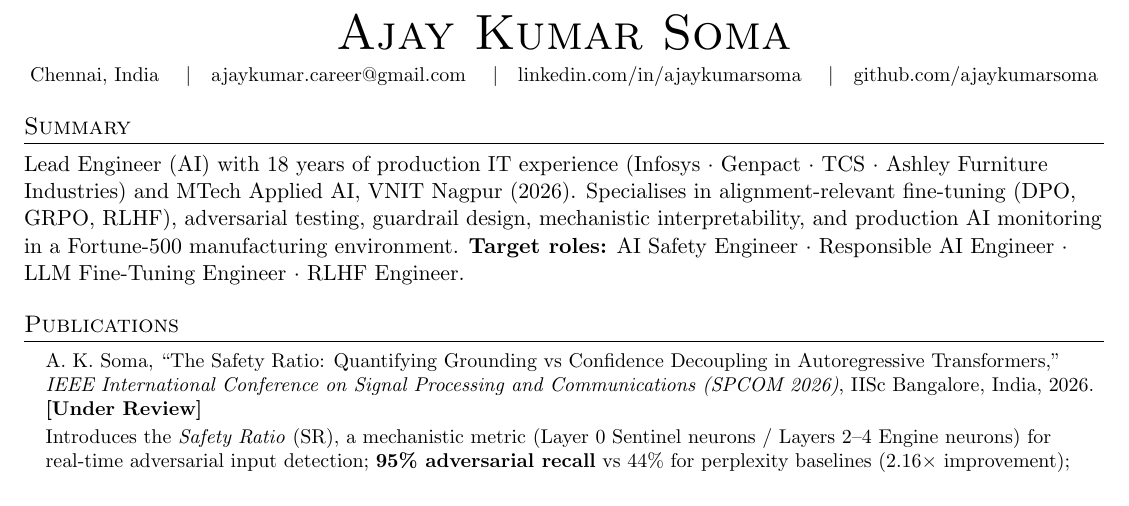
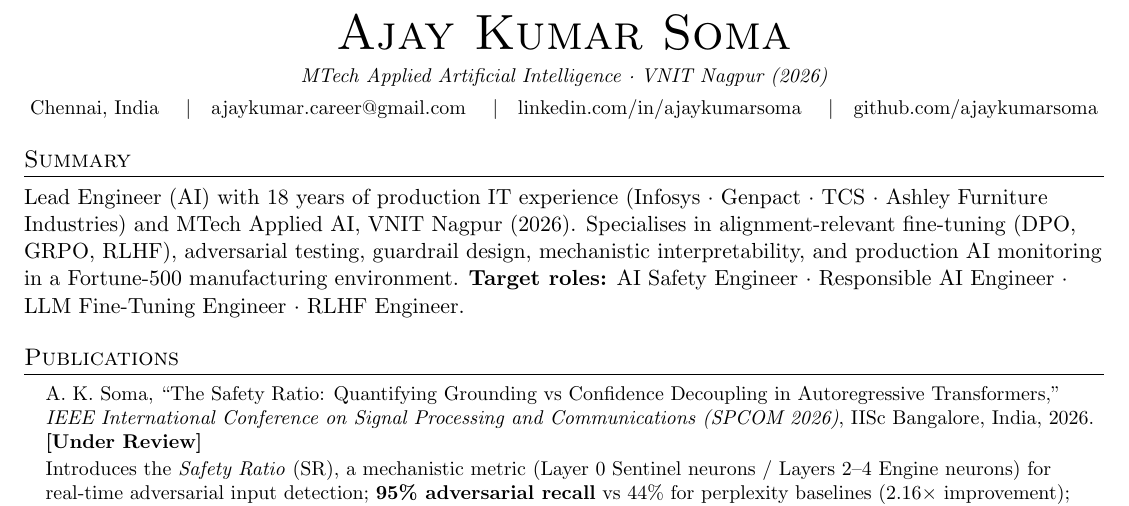
Before and after one commit to ajaykumarsoma/resume, a LaTeX CV (resume.tex): part of page 1 of 3, cut so that both start at the same text. Compiled offline with pdfLaTeX.

Commit message:
Add MTech AI tagline under name in header

```diff
--- a/resume.tex
+++ b/resume.tex
@@ -76,7 +76,8 @@
 
 %--- Header ------------------------------------------------------------------
 \begin{center}
-  {\Huge \scshape Ajay Kumar Soma} \\[4pt]
+  {\Huge \scshape Ajay Kumar Soma} \\[3pt]
+  {\small\itshape MTech Applied Artificial Intelligence · VNIT Nagpur (2026)} \\[4pt]
   \small
   Chennai, India \quad$|$\quad
   \href{mailto:ajaykumar.career@gmail.com}{ajaykumar.career@gmail.com} \quad$|$\quad
```
Also changed, not shown: AjayKumarSoma_Resume.pdf.
